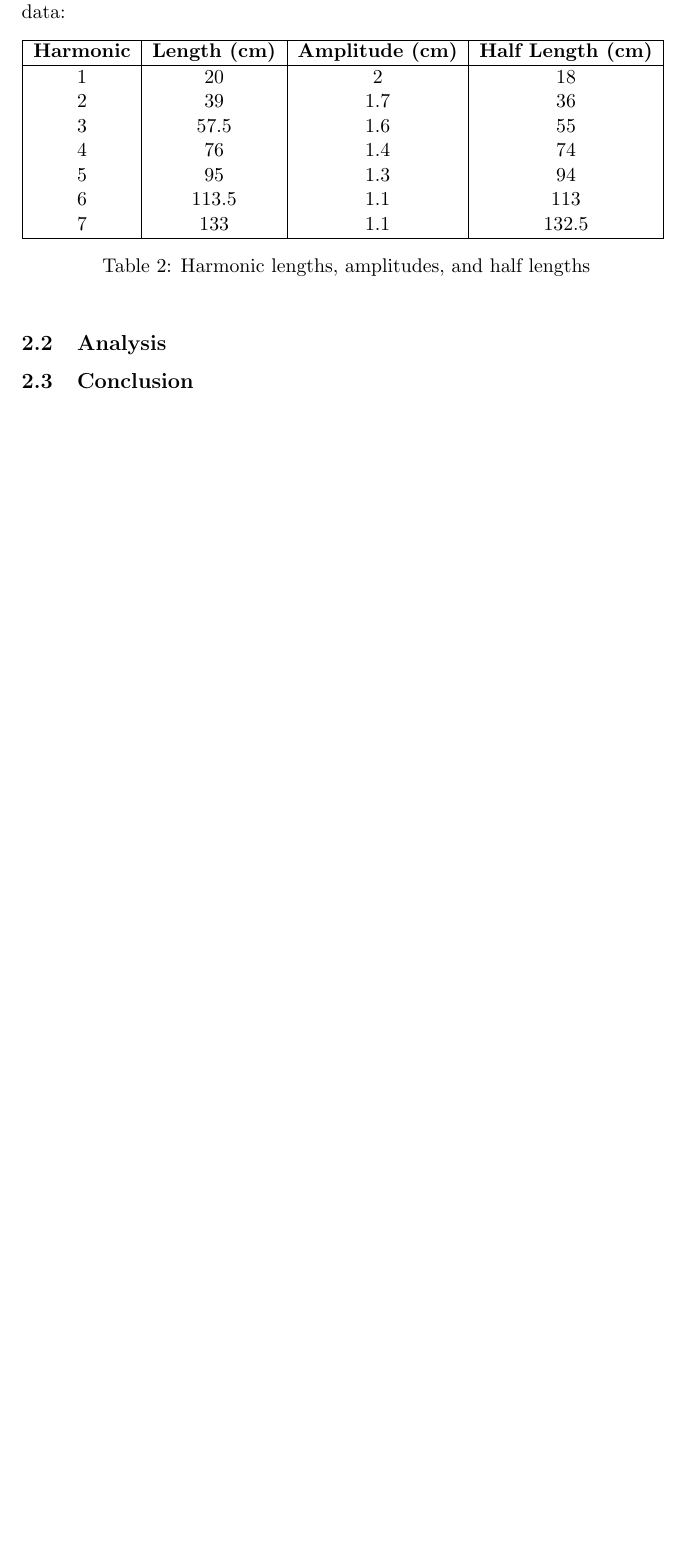
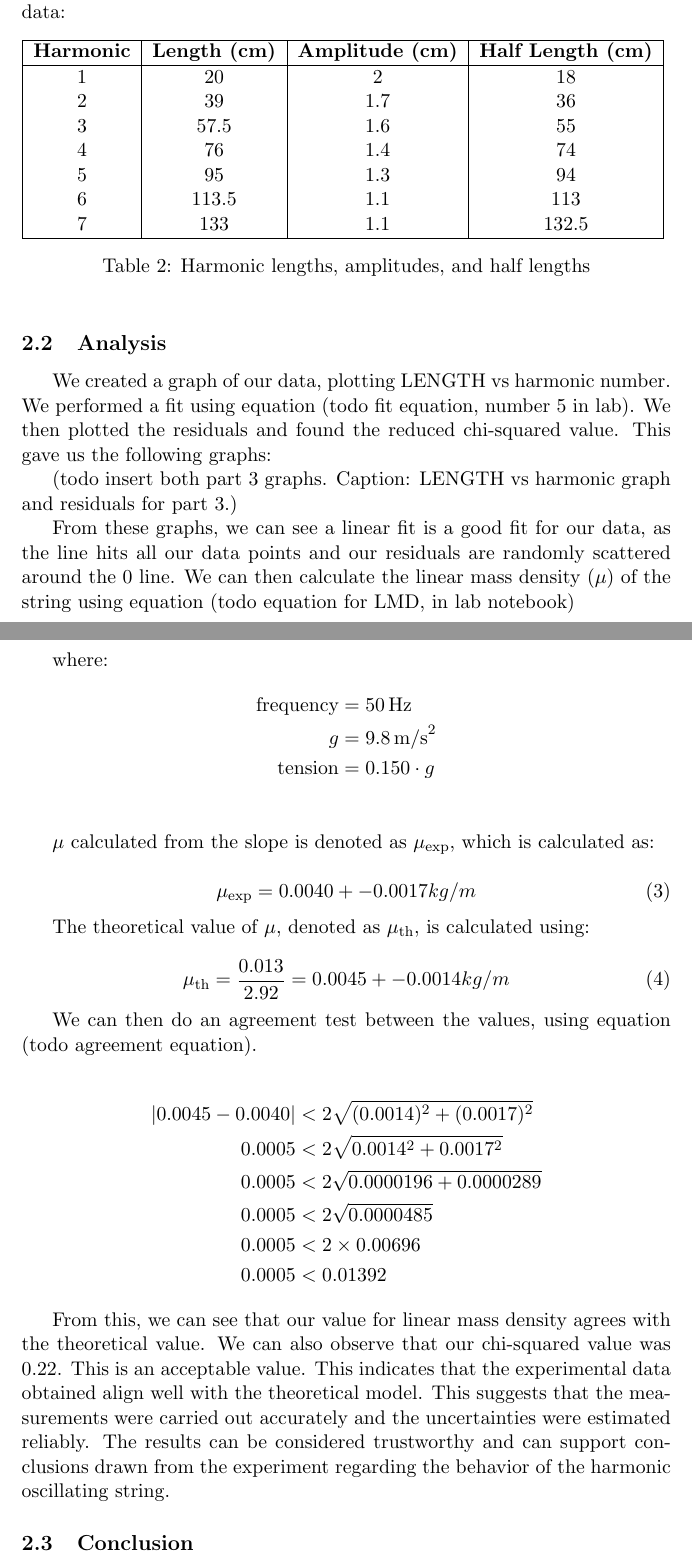
Before and after one commit to Namoop/Physics_5BL, a LaTeX document (src/Labs/Week 10 Standing Waves/waves.tex): part of page 9 of 11 before the commit and two parts of pages 9 and 10 of 12 after it, the two joined at a grey line, cut so that both start at the same text, the shorter picture padded with empty space. Compiled offline with pdfLaTeX.

Commit message:
3 analysius

```diff
--- a/src/Labs/Week 10 Standing Waves/waves.tex
+++ b/src/Labs/Week 10 Standing Waves/waves.tex
@@ -152,6 +152,46 @@
 
 
     \subsection{Analysis}\label{subsec:part_3_analysis}
+    We created a graph of our data, plotting LENGTH vs harmonic number. We performed a fit using equation (todo fit equation, number 5 in lab). We then plotted the residuals and found the reduced chi-squared value. This gave us the following graphs:
+
+    (todo insert both part 3 graphs. Caption: LENGTH vs harmonic graph and residuals for part 3.)
+
+    From these graphs, we can see a linear fit is a good fit for our data, as the line hits all our data points and our residuals are randomly scattered around the 0 line. We can then calculate the linear mass density ($\mu$) of the string using equation (todo equation for LMD, in lab notebook)
+
+    where:
+    \begin{align*}
+    \text{frequency} &= 50 \, \text{Hz} \\
+    g &= 9.8 \, \text{m/s}^2 \\
+    \text{tension} &= 0.150 \cdot g\\
+    \end{align*}
+
+    $\mu$ calculated from the slope is denoted as $\mu_{\text{exp}}$, which is calculated as:
+
+    \begin{equation}
+    \mu_{\text{exp}} = 0.0040 +- 0.0017 kg/m
+    \end{equation}
+
+    The theoretical value of $\mu$, denoted as $\mu_{\text{th}}$, is calculated using:
+
+    \begin{equation}
+    \mu_{\text{th}} = \frac{0.013}{2.92} = 0.0045 +- 0.0014 kg/m
+    \end{equation}
+
+    We can then do an agreement test between the values, using equation (todo agreement equation).
+
+    \begin{align*}
+    |0.0045 - 0.0040| &< 2 \sqrt{(0.0014)^2 + (0.0017)^2} \\
+    0.0005 &< 2 \sqrt{0.0014^2 + 0.0017^2} \\
+    0.0005 &< 2 \sqrt{0.0000196 + 0.0000289} \\
+    0.0005 &< 2 \sqrt{0.0000485} \\
+    0.0005 &< 2 \times 0.00696 \\
+    0.0005 &< 0.01392
+    \end{align*}
+
+    From this, we can see that our value for linear mass density agrees with the theoretical value. We can also observe that our chi-squared value was 0.22. This is an acceptable value. This indicates that the experimental data obtained align well with the theoretical model. This suggests that the measurements were carried out accurately and the uncertainties were estimated reliably. The results can be considered trustworthy and can support conclusions drawn from the experiment regarding the behavior of the harmonic oscillating string.
+
+
+
     \subsection{Conclusion}\label{subsec:part_3_conclusion}
 
     \section{Lab Conclusion}\label{sec:lab_conclusion}
```
